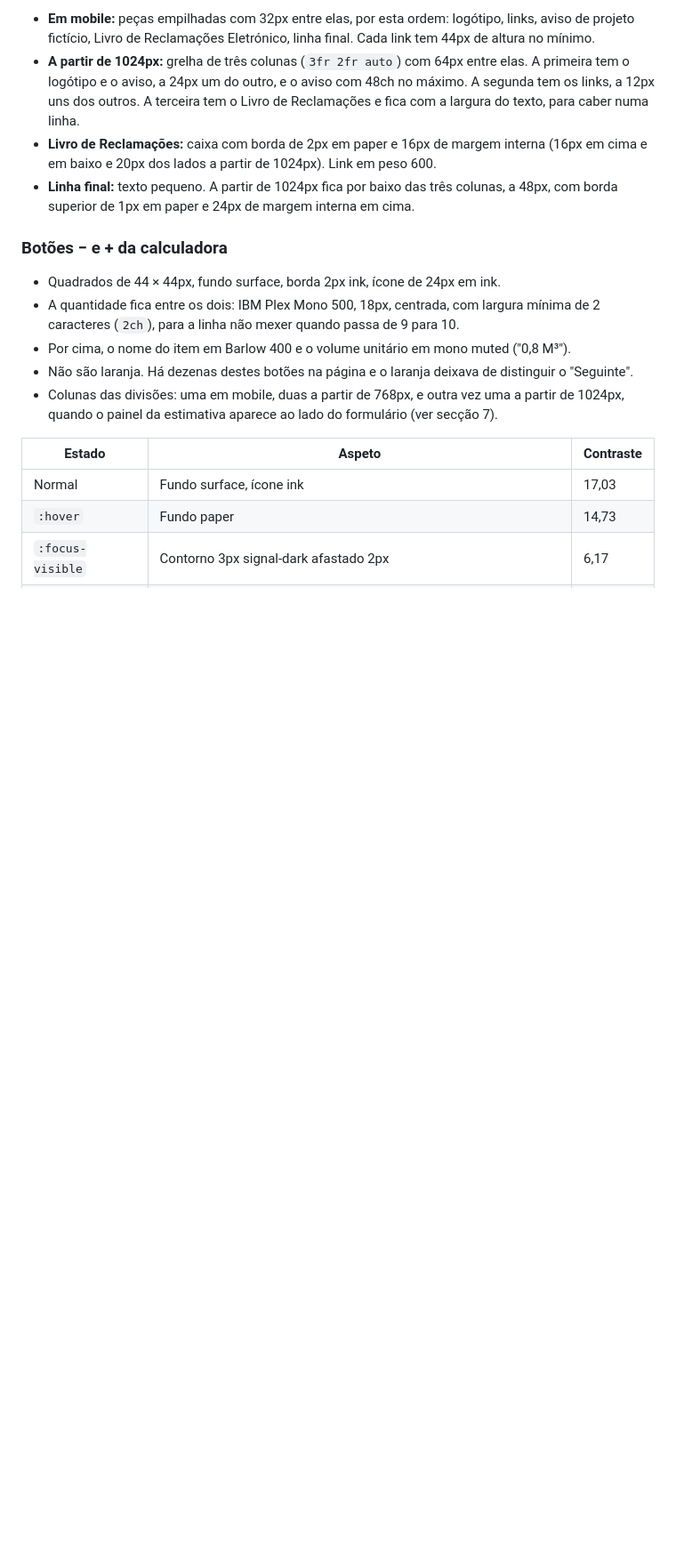
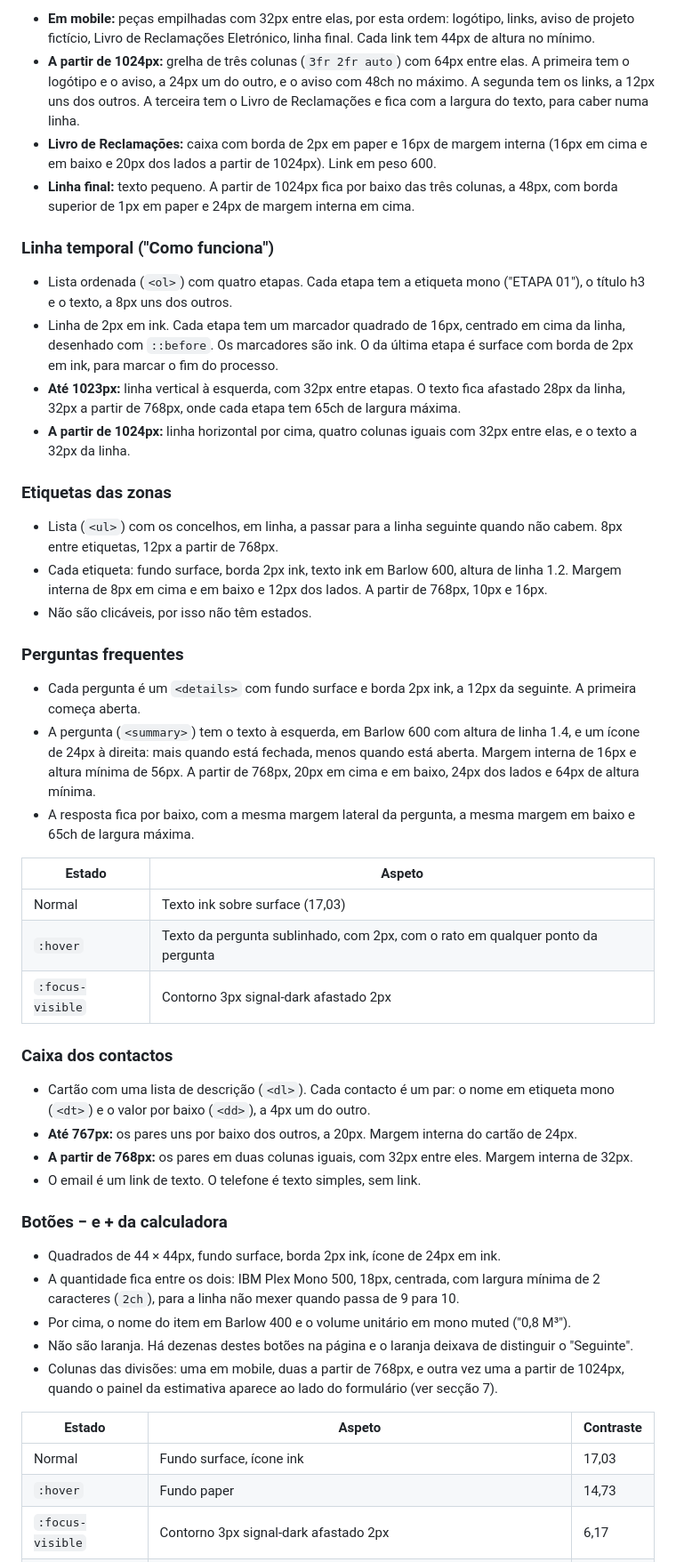
Before and after one commit to henriquefialhodev/encaixe-mudancas, a Markdown page: docs/design-system.md, the part around one of its changes. Shown at 89% size. GitHub-like rendering; blank space fills up the shorter version.

Commit message:
docs: record home page sections and animations in design system

```diff
--- a/docs/design-system.md
+++ b/docs/design-system.md
@@ -398,6 +404,38 @@ Serviços, passos do formulário, painel da estimativa.
 - **A partir de 1024px:** grelha de três colunas (`3fr 2fr auto`) com 64px entre elas. A primeira tem o logótipo e o aviso, a 24px um do outro, e o aviso com 48ch no máximo. A segunda tem os links, a 12px uns dos outros. A terceira tem o Livro de Reclamações e fica com a largura do texto, para caber numa linha.
 - **Livro de Reclamações:** caixa com borda de 2px em paper e 16px de margem interna (16px em cima e em baixo e 20px dos lados a partir de 1024px). Link em peso 600.
 - **Linha final:** texto pequeno. A partir de 1024px fica por baixo das três colunas, a 48px, com borda superior de 1px em paper e 24px de margem interna em cima.
+
+### Linha temporal ("Como funciona")
+
+- Lista ordenada (`<ol>`) com quatro etapas. Cada etapa tem a etiqueta mono ("ETAPA 01"), o título h3 e o texto, a 8px uns dos outros.
+- Linha de 2px em ink. Cada etapa tem um marcador quadrado de 16px, centrado em cima da linha, desenhado com `::before`. Os marcadores são ink. O da última etapa é surface com borda de 2px em ink, para marcar o fim do processo.
+- **Até 1023px:** linha vertical à esquerda, com 32px entre etapas. O texto fica afastado 28px da linha, 32px a partir de 768px, onde cada etapa tem 65ch de largura máxima.
+- **A partir de 1024px:** linha horizontal por cima, quatro colunas iguais com 32px entre elas, e o texto a 32px da linha.
+
+### Etiquetas das zonas
+
+- Lista (`<ul>`) com os concelhos, em linha, a passar para a linha seguinte quando não cabem. 8px entre etiquetas, 12px a partir de 768px.
+- Cada etiqueta: fundo surface, borda 2px ink, texto ink em Barlow 600, altura de linha 1.2. Margem interna de 8px em cima e em baixo e 12px dos lados. A partir de 768px, 10px e 16px.
+- Não são clicáveis, por isso não têm estados.
+
+### Perguntas frequentes
+
+- Cada pergunta é um `<details>` com fundo surface e borda 2px ink, a 12px da seguinte. A primeira começa aberta.
+- A pergunta (`<summary>`) tem o texto à esquerda, em Barlow 600 com altura de linha 1.4, e um ícone de 24px à direita: mais quando está fechada, menos quando está aberta. Margem interna de 16px e altura mínima de 56px. A partir de 768px, 20px em cima e em baixo, 24px dos lados e 64px de altura mínima.
+- A resposta fica por baixo, com a mesma margem lateral da pergunta, a mesma margem em baixo e 65ch de largura máxima.
+
+| Estado | Aspeto |
+|---|---|
+| Normal | Texto ink sobre surface (17,03) |
+| `:hover` | Texto da pergunta sublinhado, com 2px, com o rato em qualquer ponto da pergunta |
+| `:focus-visible` | Contorno 3px signal-dark afastado 2px |
+
+### Caixa dos contactos
+
+- Cartão com uma lista de descrição (`<dl>`). Cada contacto é um par: o nome em etiqueta mono (`<dt>`) e o valor por baixo (`<dd>`), a 4px um do outro.
+- **Até 767px:** os pares uns por baixo dos outros, a 20px. Margem interna do cartão de 24px.
+- **A partir de 768px:** os pares em duas colunas iguais, com 32px entre eles. Margem interna de 32px.
+- O email é um link de texto. O telefone é texto simples, sem link.
 
 ### Botões − e + da calculadora
 
```
Also changed, not shown: other parts of docs/design-system.md (+16 -6 lines), CLAUDE.md (+1 -1 lines).
